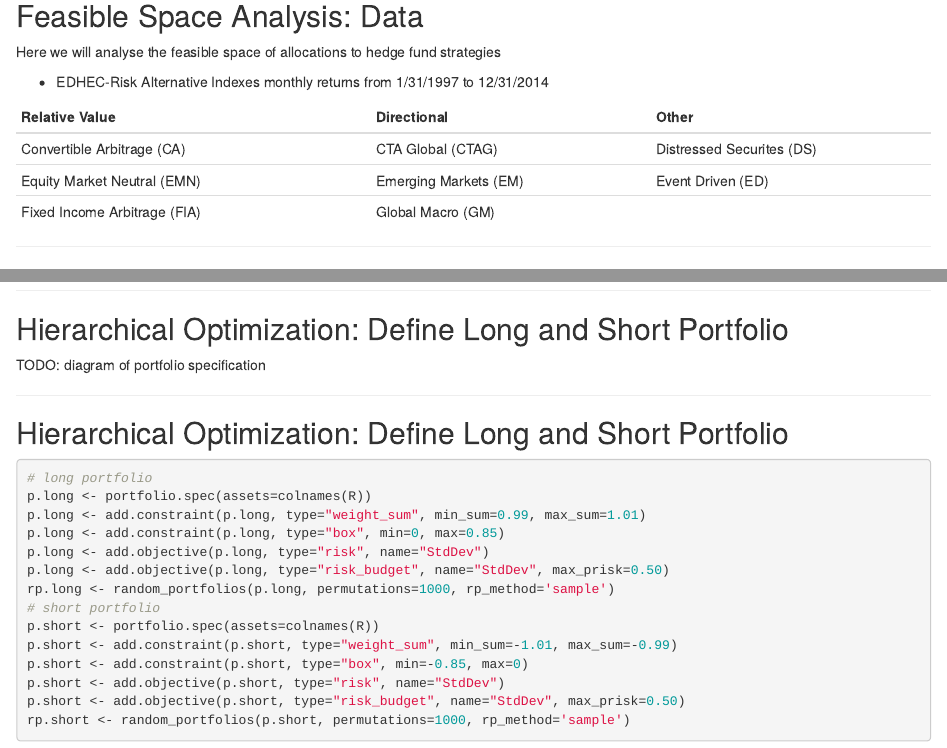
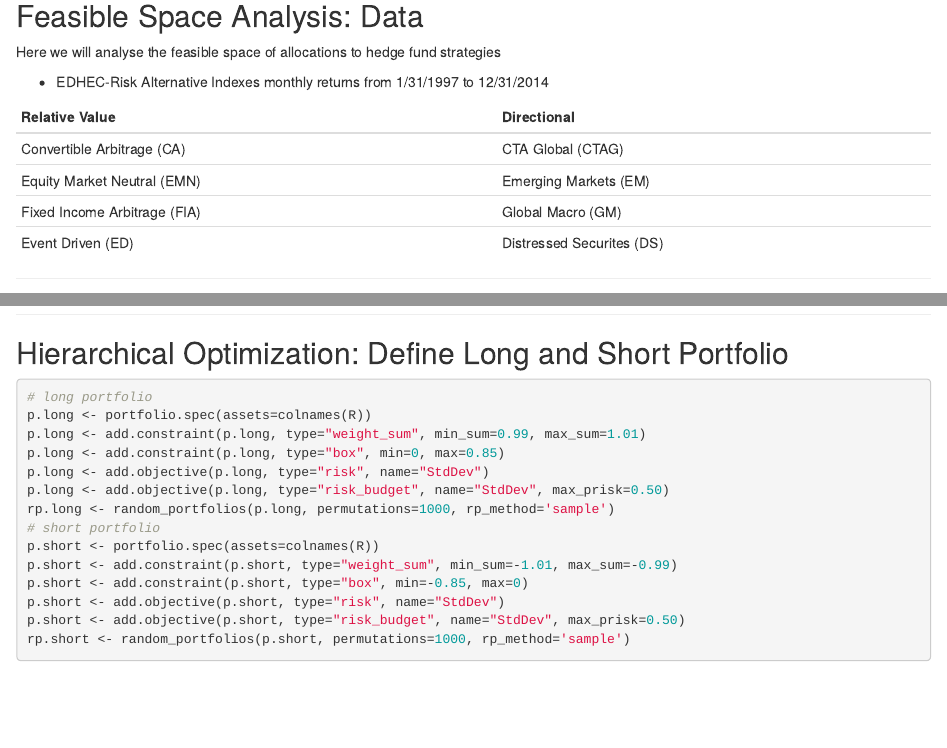
Before and after one commit to rossb34/PortfolioAnalyticsPresentation2016, an R Markdown document (presentation.Rmd): the page in a window 1100 px wide, from 4840 px down, and a second part further down, joined at a grey line. Rendered offline with R 4.5, knitr and Pandoc, with nearby package versions; some code elsewhere in the file could not run offline.

Commit message:
final edits

```diff
--- a/presentation.Rmd
+++ b/presentation.Rmd
@@ -472,11 +472,12 @@ Here we will analyse the feasible space of allocations to hedge fund strategies
 
 * EDHEC-Risk Alternative Indexes monthly returns from 1/31/1997 to 12/31/2014
 
-Relative Value | Directional | Other
--------------- | ----------- | -----------
-Convertible Arbitrage (CA) | CTA Global (CTAG) | Distressed Securites (DS)
-Equity Market Neutral (EMN) | Emerging Markets (EM) | Event Driven (ED)
-Fixed Income Arbitrage (FIA) | Global Macro (GM) |
+Relative Value | Directional
+-------------- | -----------
+Convertible Arbitrage (CA) | CTA Global (CTAG)
+Equity Market Neutral (EMN) | Emerging Markets (EM)
+Fixed Income Arbitrage (FIA) | Global Macro (GM)
+Event Driven (ED) | Distressed Securites (DS)
 
 <!--
 * Chosen to represent investing in hedge funds with different styles
@@ -685,15 +686,6 @@ TODO: add chart
 
 -->
 
----
-
-## Hierarchical Optimization: Define Long and Short Portfolio
-
-TODO: diagram of portfolio specification
-
-<!--
-draw out what the portfolio specification looks like
--->
 
 ---
 
```
Also changed, not shown: presentation.Rmd (2 more changed lines).
